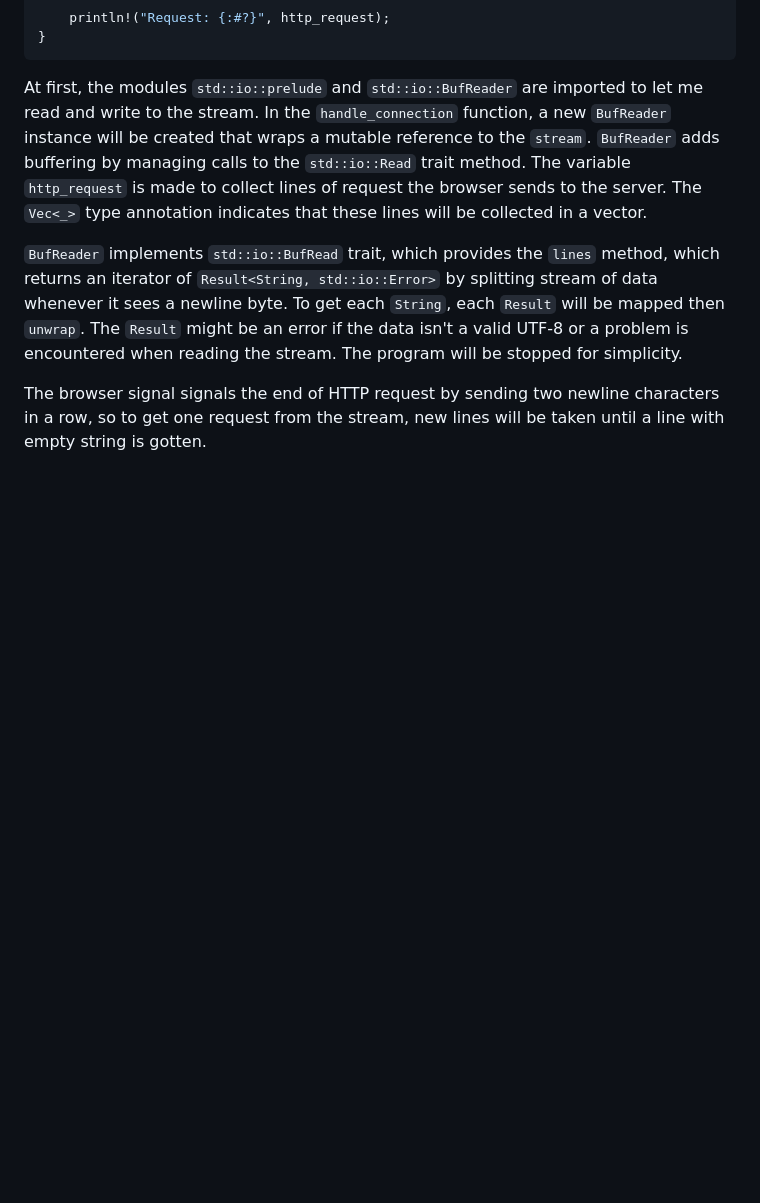
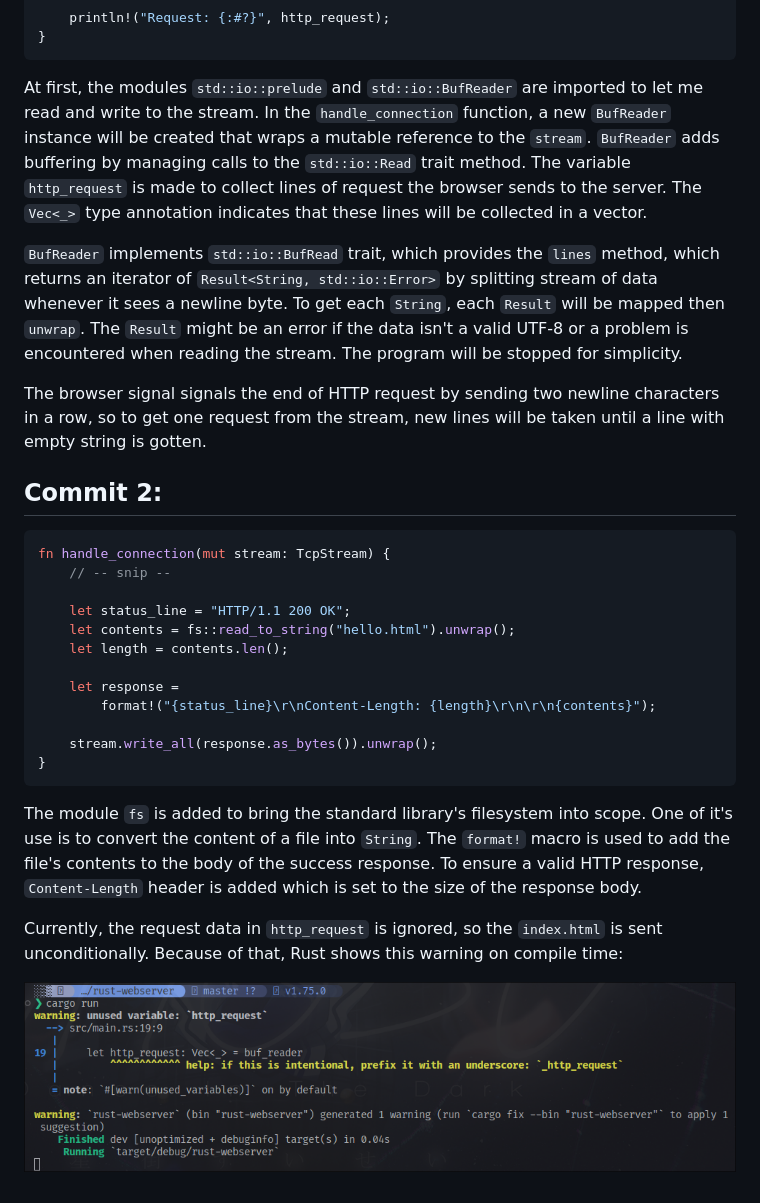
Before and after one commit to belatijagad/rust-webserver, a Markdown page: README.md, the part around the change. Drawn GitHub-style; pictures changed too: docs/commit2.png (added); blank space fills up the shorter version.

Commit message:
(2) Returning HTML

````diff
--- a/README.md
+++ b/README.md
@@ -18,3 +18,25 @@ At first, the modules `std::io::prelude` and `std::io::BufReader` are imported t
 `BufReader` implements `std::io::BufRead` trait, which provides the `lines` method, which returns an iterator of `Result<String, std::io::Error>` by splitting stream of data whenever it sees a newline byte. To get each `String`, each `Result` will be mapped then `unwrap`. The `Result` might be an error if the data isn't a valid UTF-8 or a problem is encountered when reading the stream. The program will be stopped for simplicity.
 
 The browser signal signals the end of HTTP request by sending two newline characters in a row, so to get one request from the stream, new lines will be taken until a line with empty string is gotten.
+
+## Commit 2:
+```rust
+fn handle_connection(mut stream: TcpStream) {
+    // -- snip --
+
+    let status_line = "HTTP/1.1 200 OK";
+    let contents = fs::read_to_string("hello.html").unwrap();
+    let length = contents.len();
+
+    let response =
+        format!("{status_line}\r\nContent-Length: {length}\r\n\r\n{contents}");
+
+    stream.write_all(response.as_bytes()).unwrap();
+}
+```
+
+The module `fs` is added to bring the standard library's filesystem into scope. One of it's use is to convert the content of a file into `String`. The `format!` macro is used to add the file's contents to the body of the success response. To ensure a valid HTTP response, `Content-Length` header is added which is set to the size of the response body.
+
+Currently, the request data in `http_request` is ignored, so the `index.html` is sent unconditionally. Because of that, Rust shows this warning on compile time:
+
+![Commit 2](docs/commit2.png)
````
Also changed, not shown: 2 other files.
